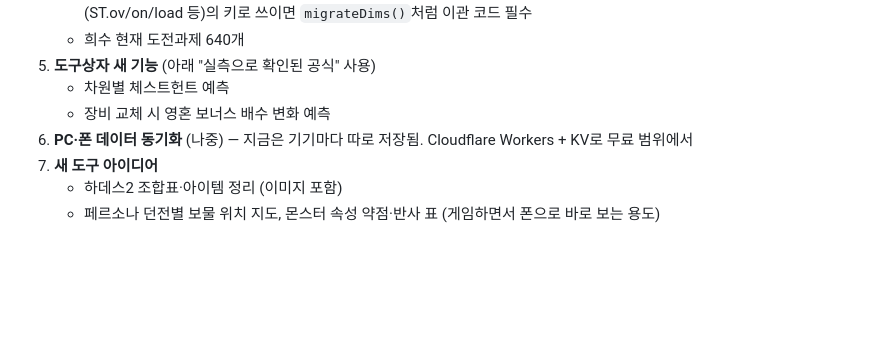
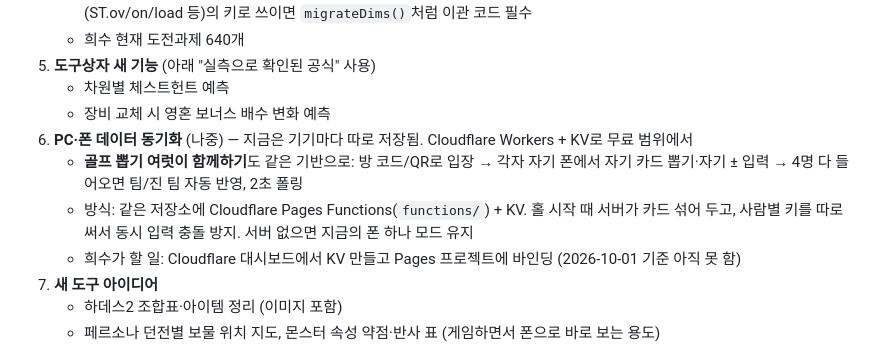
Before and after one commit to imhuisu/mytool, a Markdown page: CLAUDE.md, the part around the change. GitHub-like rendering; blank space fills up the shorter version.

Commit message:
CLAUDE.md: 골프 여럿이 함께하기 계획 기록
Co-Authored-By: Claude Opus 5.5 <noreply@anthropic.com>
Claude-Session: https://claude.ai/code/session_012iwMXTaH31Ho2p35i8QQrL

```diff
--- a/CLAUDE.md
+++ b/CLAUDE.md
@@ -15,6 +15,9 @@
    - 차원별 체스트헌트 예측
    - 장비 교체 시 영혼 보너스 배수 변화 예측
 6. **PC·폰 데이터 동기화** (나중) — 지금은 기기마다 따로 저장됨. Cloudflare Workers + KV로 무료 범위에서
+   - **골프 뽑기 여럿이 함께하기**도 같은 기반으로: 방 코드/QR로 입장 → 각자 자기 폰에서 자기 카드 뽑기·자기 ± 입력 → 4명 다 들어오면 팀/진 팀 자동 반영, 2초 폴링
+   - 방식: 같은 저장소에 Cloudflare Pages Functions(`functions/`) + KV. 홀 시작 때 서버가 카드 섞어 두고, 사람별 키를 따로 써서 동시 입력 충돌 방지. 서버 없으면 지금의 폰 하나 모드 유지
+   - 희수가 할 일: Cloudflare 대시보드에서 KV 만들고 Pages 프로젝트에 바인딩 (2026-10-01 기준 아직 못 함)
 7. **새 도구 아이디어**
    - 하데스2 조합표·아이템 정리 (이미지 포함)
    - 페르소나 던전별 보물 위치 지도, 몬스터 속성 약점·반사 표 (게임하면서 폰으로 바로 보는 용도)
```
